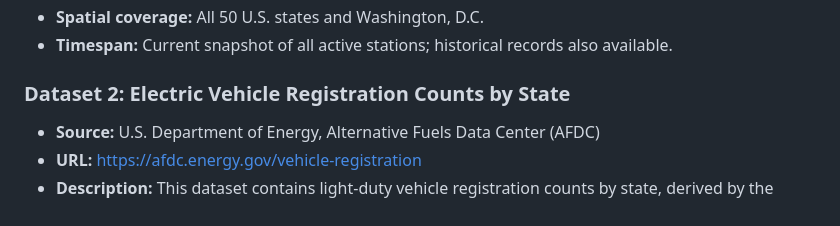
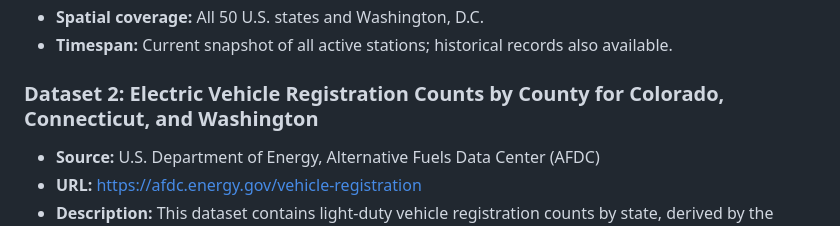
Before and after one commit to 406maumenee-afk/Data-Analytics-Semester-Project, a Markdown page: README.md, the part around the change. Drawn GitHub-style.

```diff
--- a/README.md
+++ b/README.md
@@ -33,7 +33,7 @@ Our challenge is to build the Shiny web application with Leaflet interactive map
 -   **Spatial coverage:** All 50 U.S. states and Washington, D.C.
 -   **Timespan:** Current snapshot of all active stations; historical records also available.
 
-### Dataset 2: Electric Vehicle Registration Counts by State
+### Dataset 2: Electric Vehicle Registration Counts by County for Colorado, Connecticut, and Washington
 
 -   **Source:** U.S. Department of Energy, Alternative Fuels Data Center (AFDC)
 -   **URL:** <https://afdc.energy.gov/vehicle-registration>
```
